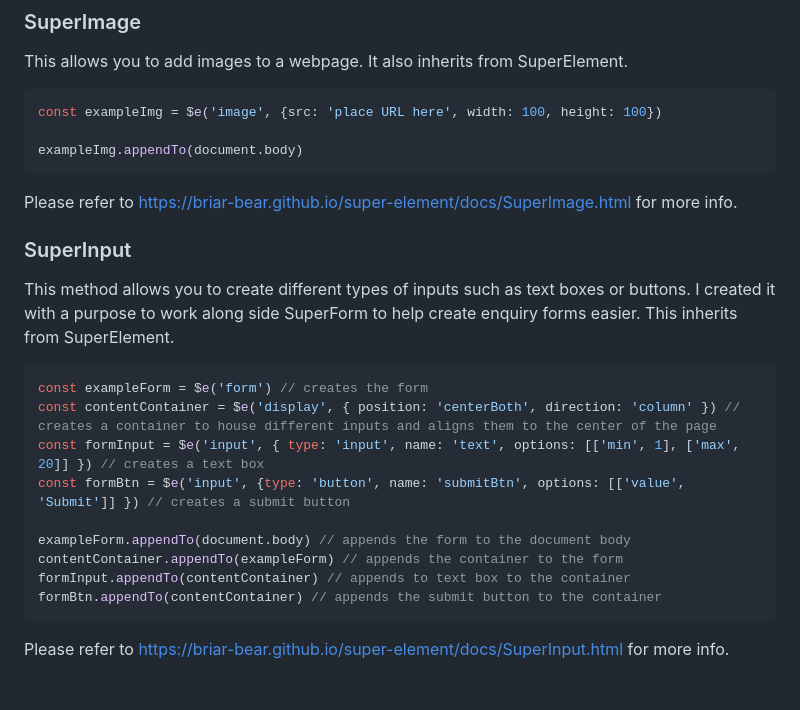
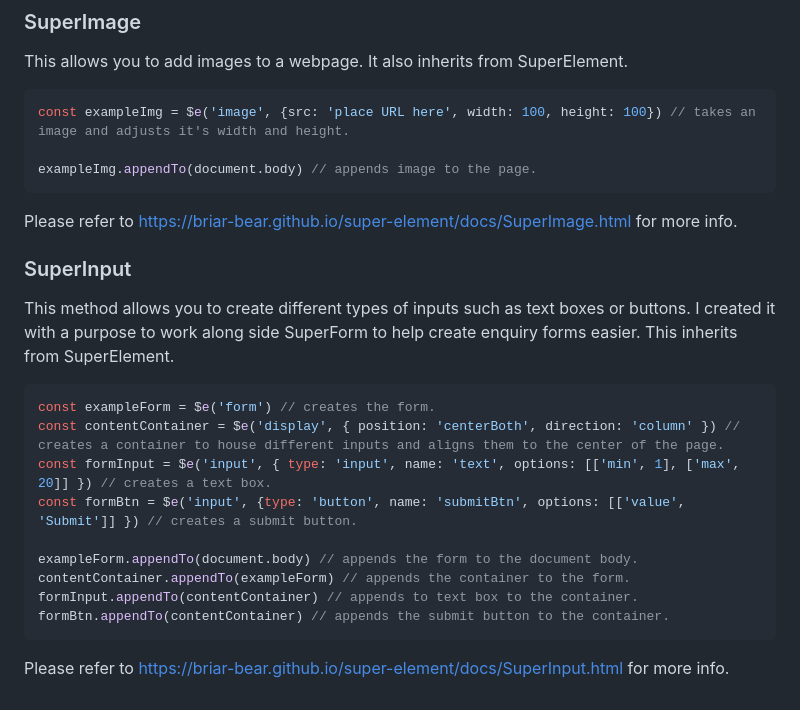
Before and after one commit to Briar-Bear/oop-practice, a Markdown page: README.md, the part around the change printed below. Rendered like a GitHub page.

Commit message:
fix: adjusted code and added comments

````diff
--- a/README.md
+++ b/README.md
@@ -82,9 +85,9 @@ Please refer to https://briar-bear.github.io/super-element/docs/SuperForm.html f
 This allows you to add images to a webpage. It also inherits from SuperElement.
 
 ```javascript
-const exampleImg = $e('image', {src: 'place URL here', width: 100, height: 100})
+const exampleImg = $e('image', {src: 'place URL here', width: 100, height: 100}) // takes an image and adjusts it's width and height.
 
-exampleImg.appendTo(document.body)
+exampleImg.appendTo(document.body) // appends image to the page.
 ```
 
 Please refer to https://briar-bear.github.io/super-element/docs/SuperImage.html for more info.
@@ -94,15 +97,15 @@ Please refer to https://briar-bear.github.io/super-element/docs/SuperImage.html
 This method allows you to create different types of inputs such as text boxes or buttons. I created it with a purpose to work along side SuperForm to help create enquiry forms easier. This inherits from SuperElement.
 
 ```javascript
-const exampleForm = $e('form') // creates the form
-const contentContainer = $e('display', { position: 'centerBoth', direction: 'column' }) // creates a container to house different inputs and aligns them to the center of the page
-const formInput = $e('input', { type: 'input', name: 'text', options: [['min', 1], ['max', 20]] }) // creates a text box
-const formBtn = $e('input', {type: 'button', name: 'submitBtn', options: [['value', 'Submit']] }) // creates a submit button
+const exampleForm = $e('form') // creates the form.
+const contentContainer = $e('display', { position: 'centerBoth', direction: 'column' }) // creates a container to house different inputs and aligns them to the center of the page.
+const formInput = $e('input', { type: 'input', name: 'text', options: [['min', 1], ['max', 20]] }) // creates a text box.
+const formBtn = $e('input', {type: 'button', name: 'submitBtn', options: [['value', 'Submit']] }) // creates a submit button.
 
-exampleForm.appendTo(document.body) // appends the form to the document body
-contentContainer.appendTo(exampleForm) // appends the container to the form
-formInput.appendTo(contentContainer) // appends to text box to the container
-formBtn.appendTo(contentContainer) // appends the submit button to the container
+exampleForm.appendTo(document.body) // appends the form to the document body.
+contentContainer.appendTo(exampleForm) // appends the container to the form.
+formInput.appendTo(contentContainer) // appends to text box to the container.
+formBtn.appendTo(contentContainer) // appends the submit button to the container.
 ```
 
 Please refer to https://briar-bear.github.io/super-element/docs/SuperInput.html for more info.
````
Also changed, not shown: other parts of README.md (+23 -20 lines).
